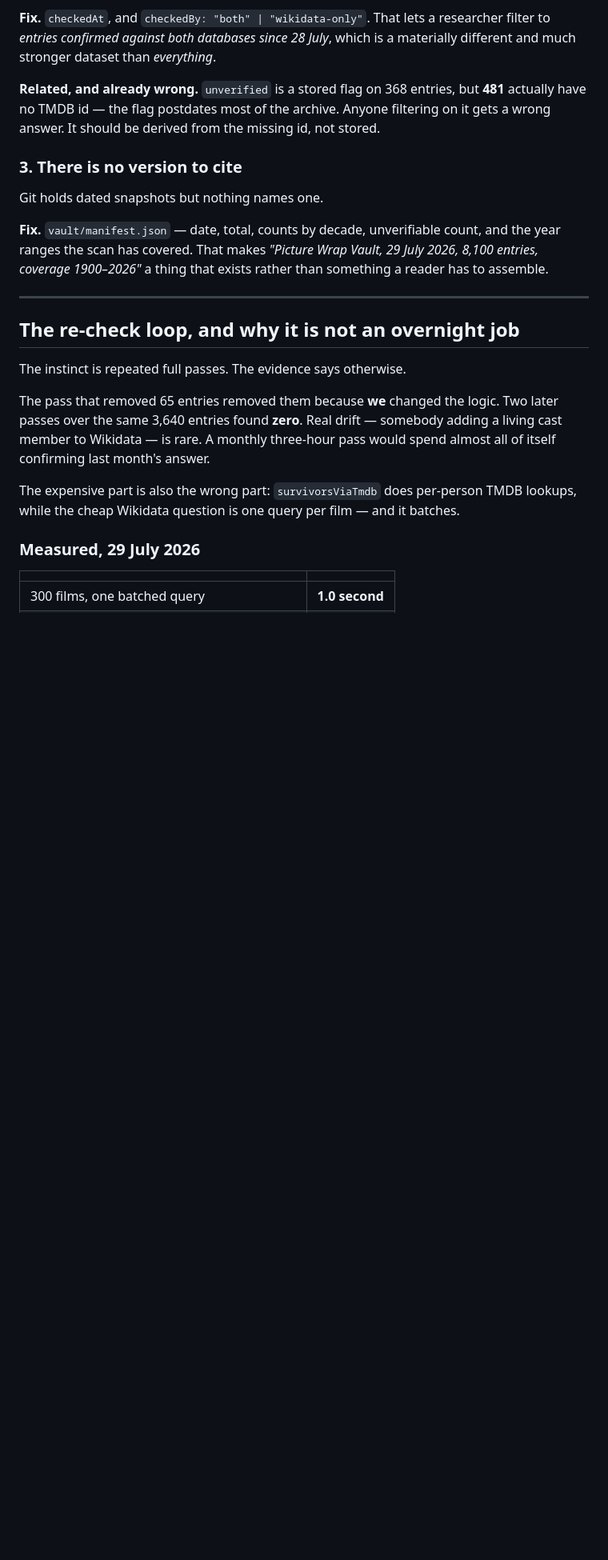
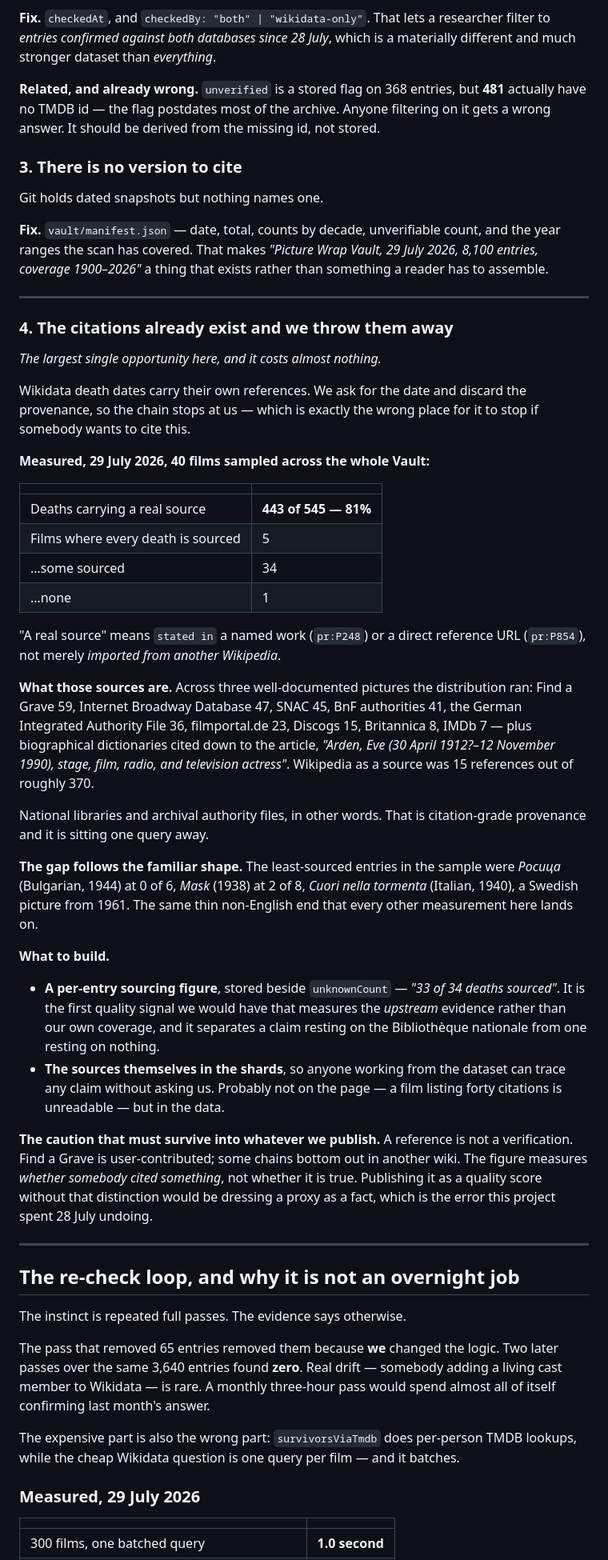
Before and after one commit to jacobeugenehenderson/picture-wrap, a Markdown page: docs/FORTIFYING.md, the part around one of its changes. Shown at 80% size. GitHub-like rendering; blank space fills up the shorter version.

Commit message:
FORTIFYING: the citations already exist and we throw them away
Wikidata death dates carry their own references. We ask for the date and
discard the provenance, so the evidence chain stops at us — the worst
possible place for it to stop if the point is that somebody could cite
this.

Measured across 40 films sampled from the whole Vault: 443 of 545 deaths
carry a real source — `stated in` a named work or a direct reference URL,
not merely "imported from another Wikipedia". Five films had every death
sourced, thirty-four had some, one had none.

And the sources are good ones. Find a Grave, the Internet Broadway
Database, SNAC, BnF authorities, the German Integrated Authority File,
filmportal.de, Britannica, and biographical dictionaries cited down to the
article. Wikipedia as a source was 15 references out of roughly 370.

The gap follows the shape every other measurement here has: the
least-sourced entries are Bulgarian, Italian, Swedish, 1938–1961.

Recorded with the caution that has to survive into anything published: a
reference is not a verification. Find a Grave is user-contributed and some
chains bottom out in another wiki. The figure measures whether somebody
cited something, not whether it is true, and publishing it as a quality
score without that distinction would be dressing a proxy as a fact.

Also noted in passing, because it nearly went in as a finding: my first
attempt at this measurement returned 0 of 545, a BIND inside an OPTIONAL
after a UNION that never bound. Gentleman Jim alone has 107 referenced
deaths. Check the measurement before believing the number.

Co-Authored-By: Claude Opus 5 (1M context) <noreply@anthropic.com>

```diff
--- a/docs/FORTIFYING.md
+++ b/docs/FORTIFYING.md
@@ -59,6 +60,62 @@ Git holds dated snapshots but nothing names one.
 unverifiable count, and the year ranges the scan has covered. That makes
 *"Picture Wrap Vault, 29 July 2026, 8,100 entries, coverage 1900–2026"* a
 thing that exists rather than something a reader has to assemble.
+
+---
+
+### 4. The citations already exist and we throw them away
+
+*The largest single opportunity here, and it costs almost nothing.*
+
+Wikidata death dates carry their own references. We ask for the date and
+discard the provenance, so the chain stops at us — which is exactly the
+wrong place for it to stop if somebody wants to cite this.
+
+**Measured, 29 July 2026, 40 films sampled across the whole Vault:**
+
+| | |
+|---|---|
+| Deaths carrying a real source | **443 of 545 — 81%** |
+| Films where every death is sourced | 5 |
+| …some sourced | 34 |
+| …none | 1 |
+
+"A real source" means `stated in` a named work (`pr:P248`) or a direct
+reference URL (`pr:P854`), not merely *imported from another Wikipedia*.
+
+**What those sources are.** Across three well-documented pictures the
+distribution ran: Find a Grave 59, Internet Broadway Database 47, SNAC 45,
+BnF authorities 41, the German Integrated Authority File 36,
+filmportal.de 23, Discogs 15, Britannica 8, IMDb 7 — plus biographical
+dictionaries cited down to the article, *"Arden, Eve (30 April 1912?–12
+November 1990), stage, film, radio, and television actress"*. Wikipedia as
+a source was 15 references out of roughly 370.
+
+National libraries and archival authority files, in other words. That is
+citation-grade provenance and it is sitting one query away.
+
+**The gap follows the familiar shape.** The least-sourced entries in the
+sample were *Росица* (Bulgarian, 1944) at 0 of 6, *Mask* (1938) at 2 of 8,
+*Cuori nella tormenta* (Italian, 1940), a Swedish picture from 1961. The
+same thin non-English end that every other measurement here lands on.
+
+**What to build.**
+
+- **A per-entry sourcing figure**, stored beside `unknownCount` — *"33 of
+  34 deaths sourced"*. It is the first quality signal we would have that
+  measures the *upstream* evidence rather than our own coverage, and it
+  separates a claim resting on the Bibliothèque nationale from one resting
+  on nothing.
+- **The sources themselves in the shards**, so anyone working from the
+  dataset can trace any claim without asking us. Probably not on the page
+  — a film listing forty citations is unreadable — but in the data.
+
+**The caution that must survive into whatever we publish.** A reference is
+not a verification. Find a Grave is user-contributed; some chains bottom
+out in another wiki. The figure measures *whether somebody cited
+something*, not whether it is true. Publishing it as a quality score
+without that distinction would be dressing a proxy as a fact, which is the
+error this project spent 28 July undoing.
 
 ---
 
```
Also changed, not shown: other parts of docs/FORTIFYING.md (+2 -1 lines).
